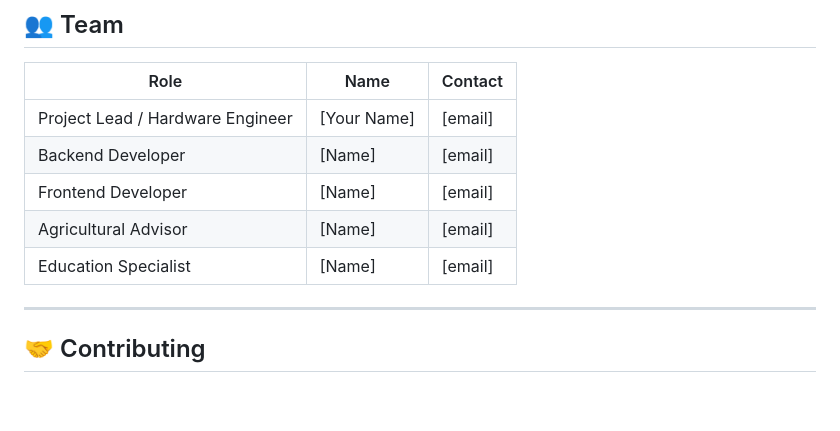
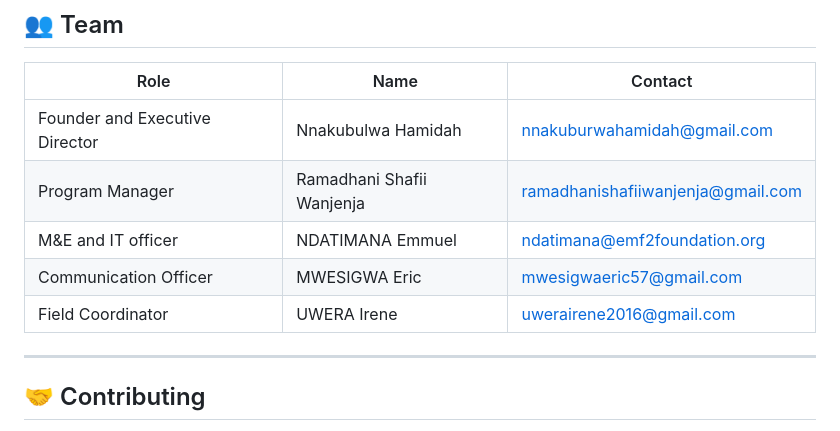
Before and after one commit to ramadhaniwanjenja/farm-backend, a Markdown page: README.md, the part around one of its changes. Drawn GitHub-style; blank space fills up the shorter version.

```diff
--- a/README.md
+++ b/README.md
@@ -438,12 +438,11 @@ GET /api/ai/recommendation?deviceId=farm-node-001
 
 | Role | Name | Contact |
 |---|---|---|
-| Project Lead / Hardware Engineer | [Your Name] | [email] |
-| Backend Developer | [Name] | [email] |
-| Frontend Developer | [Name] | [email] |
-| Agricultural Advisor | [Name] | [email] |
-| Education Specialist | [Name] | [email] |
-
+| Founder and Executive Director  | Nnakubulwa Hamidah  | nnakuburwahamidah@gmail.com  |
+| Program Manager | Ramadhani Shafii Wanjenja | ramadhanishafiiwanjenja@gmail.com |
+| M&E and IT officer | NDATIMANA Emmuel | ndatimana@emf2foundation.org |
+| Communication Officer | MWESIGWA Eric | mwesigwaeric57@gmail.com |
+| Field Coordinator | UWERA Irene | uwerairene2016@gmail.com |
 ---
 
 ## 🤝 Contributing
```
Also changed, not shown: other parts of README.md (+1 -1 lines).
